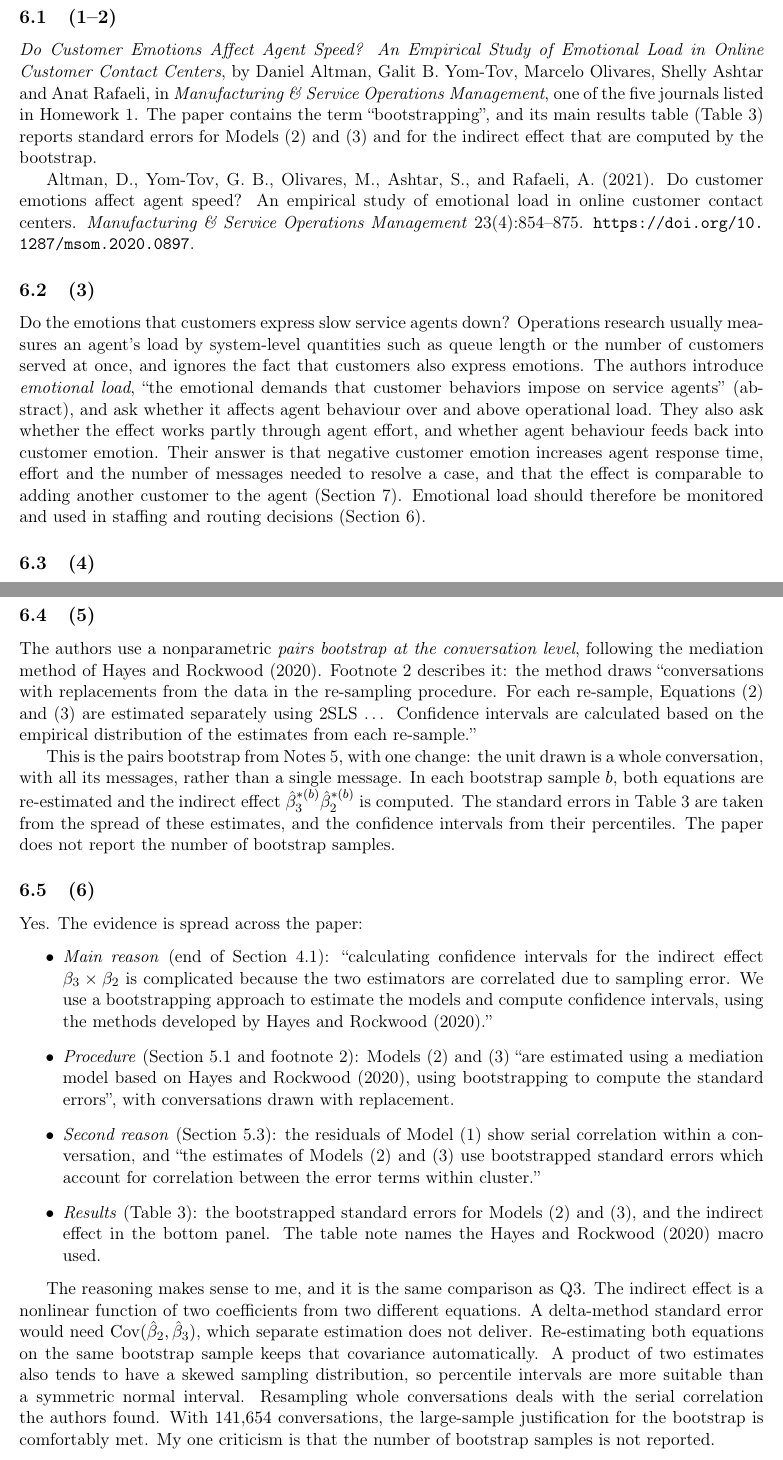
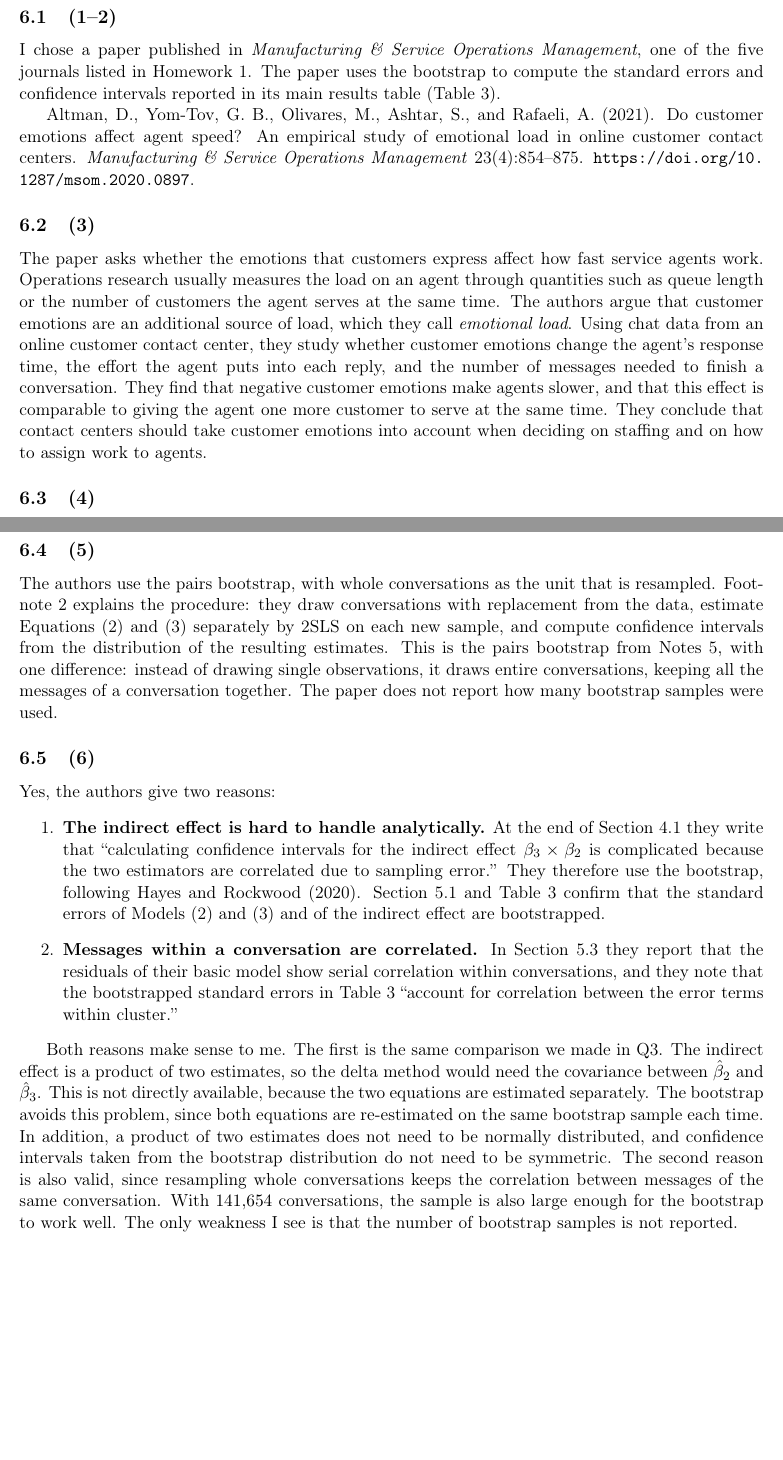
Before and after one commit to akyratzis/STAT-5200---Applied-Econometrics-I, a LaTeX problem sheet (Homework Assignments/Homework 5/HW 5 - Report.tex): two parts of pages 11 and 12 of 16, joined at a grey line, cut so that both start at the same text, the shorter picture padded with empty space. Compiled offline with pdfLaTeX.

Commit message:
Rewrite HW5 Q6 in plainer language
Same content on Altman et al. (2021), rewritten as normal
paragraphs with simpler wording and short numbered lists where
they help.

```diff
--- a/Homework Assignments/Homework 5/HW 5 - Report.tex
+++ b/Homework Assignments/Homework 5/HW 5 - Report.tex
@@ -598,14 +598,10 @@ after controlling for experience, tenure, and marital status.
 \section{Q6}
 \label{sec:q6}
 \subsection{(1--2)}
-\emph{Do Customer Emotions Affect Agent Speed? An Empirical Study of
-Emotional Load in Online Customer Contact Centers}, by Daniel Altman, Galit
-B. Yom-Tov, Marcelo Olivares, Shelly Ashtar and Anat Rafaeli, in
-\emph{Manufacturing \& Service Operations Management}, one of the five
-journals listed in Homework 1. The paper contains the term
-``bootstrapping'', and its main results table (Table~3) reports standard
-errors for Models~(2) and~(3) and for the indirect effect that are computed
-by the bootstrap.
+I chose a paper published in \emph{Manufacturing \& Service Operations
+Management}, one of the five journals listed in Homework 1. The paper uses
+the bootstrap to compute the standard errors and confidence intervals
+reported in its main results table (Table~3).
 
 Altman, D., Yom-Tov, G. B., Olivares, M., Ashtar, S., and Rafaeli, A.
 (2021). Do customer emotions affect agent speed? An empirical study of
@@ -614,19 +610,18 @@ Service Operations Management} 23(4):854--875.
 \url{https://doi.org/10.1287/msom.2020.0897}.
 
 \subsection{(3)}
-Do the emotions that customers express slow service agents down?
-Operations research usually measures an agent's load by system-level
-quantities such as queue length or the number of customers served at
-once, and ignores the fact that customers also express emotions. The
-authors introduce \emph{emotional load}, ``the emotional demands that
-customer behaviors impose on service agents'' (abstract), and ask whether
-it affects agent behaviour over and above operational load. They also ask
-whether the effect works partly through agent effort, and whether agent
-behaviour feeds back into customer emotion. Their answer is that negative
-customer emotion increases agent response time, effort and the number of
-messages needed to resolve a case, and that the effect is comparable to
-adding another customer to the agent (Section~7). Emotional load should
-therefore be monitored and used in staffing and routing decisions
-(Section~6).
+The paper asks whether the emotions that customers express affect how
+fast service agents work. Operations research usually measures the load on
+an agent through quantities such as queue length or the number of
+customers the agent serves at the same time. The authors argue that
+customer emotions are an additional source of load, which they call
+\emph{emotional load}. Using chat data from an online customer contact
+center, they study whether customer emotions change the agent's response
+time, the effort the agent puts into each reply, and the number of
+messages needed to finish a conversation. They find that negative customer
+emotions make agents slower, and that this effect is comparable to giving
+the agent one more customer to serve at the same time. They conclude that
+contact centers should take customer emotions into account when deciding
+on staffing and on how to assign work to agents.
 
 \subsection{(4)}
@@ -664,53 +662,44 @@ length of the agent's reply, estimated at $0.003$ (SE $0.0011$).
 
 \subsection{(5)}
-The authors use a nonparametric \emph{pairs bootstrap at the conversation
-level}, following the mediation method of Hayes and Rockwood (2020).
-Footnote~2 describes it: the method draws ``conversations with
-replacements from the data in the re-sampling procedure. For each
-re-sample, Equations (2) and (3) are estimated separately using 2SLS
-\ldots{} Confidence intervals are calculated based on the empirical
-distribution of the estimates from each re-sample.''
-
-This is the pairs bootstrap from Notes~5, with one change: the unit drawn
-is a whole conversation, with all its messages, rather than a single
-message. In each bootstrap sample $b$, both equations are re-estimated and
-the indirect effect $\hat\beta_3^{*(b)}\hat\beta_2^{*(b)}$ is computed.
-The standard errors in Table~3 are taken from the spread of these
-estimates, and the confidence intervals from their percentiles. The paper
-does not report the number of bootstrap samples.
+The authors use the pairs bootstrap, with whole conversations as the unit
+that is resampled. Footnote~2 explains the procedure: they draw
+conversations with replacement from the data, estimate Equations~(2)
+and~(3) separately by 2SLS on each new sample, and compute confidence
+intervals from the distribution of the resulting estimates. This is the
+pairs bootstrap from Notes~5, with one difference: instead of drawing
+single observations, it draws entire conversations, keeping all the
+messages of a conversation together. The paper does not report how many
+bootstrap samples were used.
 
 \subsection{(6)}
-Yes. The evidence is spread across the paper:
-\begin{itemize}
-\item \emph{Main reason} (end of Section~4.1): ``calculating confidence
-intervals for the indirect effect $\beta_3\times\beta_2$ is complicated
-because the two estimators are correlated due to sampling error. We use a
-bootstrapping approach to estimate the models and compute confidence
-intervals, using the methods developed by Hayes and Rockwood (2020).''
-\item \emph{Procedure} (Section~5.1 and footnote~2): Models~(2) and~(3)
-``are estimated using a mediation model based on Hayes and Rockwood
-(2020), using bootstrapping to compute the standard errors'', with
-conversations drawn with replacement.
-\item \emph{Second reason} (Section~5.3): the residuals of Model~(1) show
-serial correlation within a conversation, and ``the estimates of Models
-(2) and (3) use bootstrapped standard errors which account for correlation
-between the error terms within cluster.''
-\item \emph{Results} (Table~3): the bootstrapped standard errors for
-Models~(2) and~(3), and the indirect effect in the bottom panel. The table
-note names the Hayes and Rockwood (2020) macro used.
-\end{itemize}
+Yes, the authors give two reasons:
+\begin{enumerate}
+\item \textbf{The indirect effect is hard to handle analytically.} At the
+end of Section~4.1 they write that ``calculating confidence intervals for
+the indirect effect $\beta_3\times\beta_2$ is complicated because the two
+estimators are correlated due to sampling error.'' They therefore use the
+bootstrap, following Hayes and Rockwood (2020). Section~5.1 and Table~3
+confirm that the standard errors of Models~(2) and~(3) and of the indirect
+effect are bootstrapped.
+\item \textbf{Messages within a conversation are correlated.} In
+Section~5.3 they report that the residuals of their basic model show
+serial correlation within conversations, and they note that the
+bootstrapped standard errors in Table~3 ``account for correlation between
+the error terms within cluster.''
+\end{enumerate}
 
-The reasoning makes sense to me, and it is the same comparison as Q3. The
-indirect effect is a nonlinear function of two coefficients from two
-different equations. A delta-method standard error would need
-$\operatorname{Cov}(\hat\beta_2,\hat\beta_3)$, which separate estimation
-does not deliver. Re-estimating both equations on the same bootstrap
-sample keeps that covariance automatically. A product of two estimates
-also tends to have a skewed sampling distribution, so percentile intervals
-are more suitable than a symmetric normal interval. Resampling whole
-conversations deals with the serial correlation the authors found. With
-$141{,}654$ conversations, the large-sample justification for the bootstrap
-is comfortably met. My one criticism is that the number of bootstrap
-samples is not reported.
+Both reasons make sense to me. The first is the same comparison we made in
+Q3. The indirect effect is a product of two estimates, so the delta method
+would need the covariance between $\hat\beta_2$ and $\hat\beta_3$. This is
+not directly available, because the two equations are estimated
+separately. The bootstrap avoids this problem, since both equations are
+re-estimated on the same bootstrap sample each time. In addition, a
+product of two estimates does not need to be normally distributed, and
+confidence intervals taken from the bootstrap distribution do not need to
+be symmetric. The second reason is also valid, since resampling whole
+conversations keeps the correlation between messages of the same
+conversation. With $141{,}654$ conversations, the sample is also large
+enough for the bootstrap to work well. The only weakness I see is that the
+number of bootstrap samples is not reported.
 
 \subsection{(7)}
```
Also changed, not shown: Homework Assignments/Homework 5/HW 5 - Report.tex (84 more changed lines).
